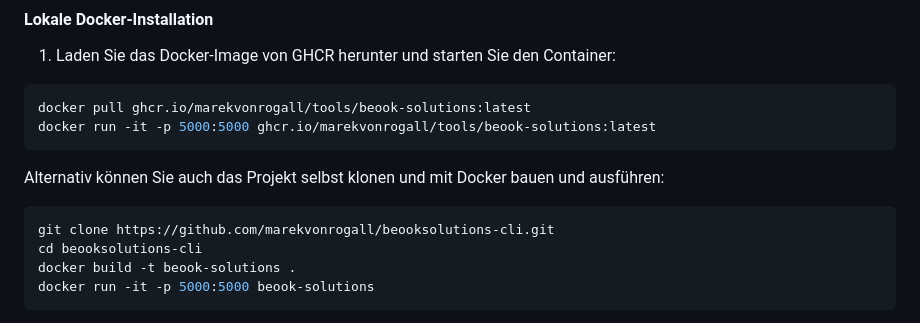
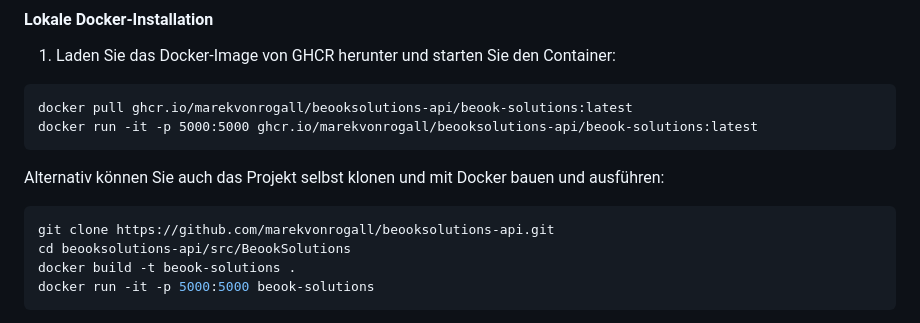
Before and after one commit to marekvonrogall/BeookSolutions, a Markdown page: README.md, the part around one of its changes. GitHub-like rendering.

Commit message:
Update README.md
Update references & installation instructions for the api version of Beook Solutions

````diff
--- a/README.md
+++ b/README.md
@@ -36,15 +36,15 @@ In dieser Anleitung wird davon ausgegangen, dass [wine](https://gitlab.winehq.or
 
 1. Laden Sie das Docker-Image von GHCR herunter und starten Sie den Container:
 
-```bash
-docker pull ghcr.io/marekvonrogall/tools/beook-solutions:latest
-docker run -it -p 5000:5000 ghcr.io/marekvonrogall/tools/beook-solutions:latest
+```bash´
+docker pull ghcr.io/marekvonrogall/beooksolutions-api/beook-solutions:latest
+docker run -it -p 5000:5000 ghcr.io/marekvonrogall/beooksolutions-api/beook-solutions:latest
 ```
 Alternativ können Sie auch das Projekt selbst klonen und mit Docker bauen und ausführen:
 
 ```bash
-git clone https://github.com/marekvonrogall/beooksolutions-cli.git
-cd beooksolutions-cli
+git clone https://github.com/marekvonrogall/beooksolutions-api.git
+cd beooksolutions-api/src/BeookSolutions
 docker build -t beook-solutions .
 docker run -it -p 5000:5000 beook-solutions
 ```
````
Also changed, not shown: other parts of README.md (+1 -1 lines).
